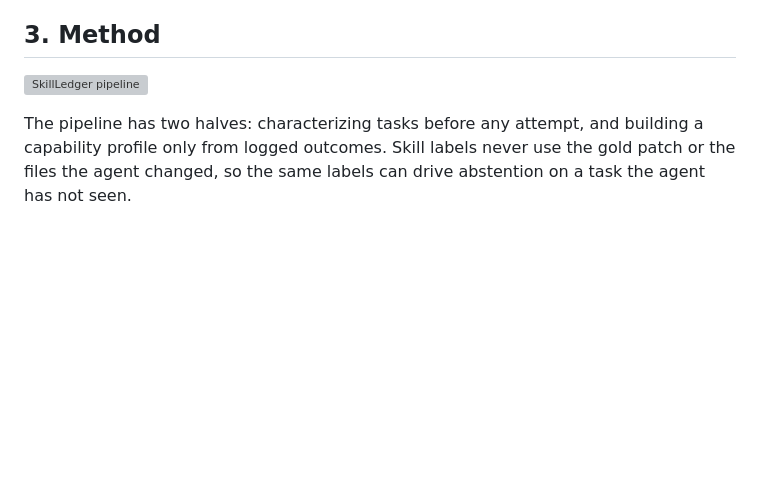
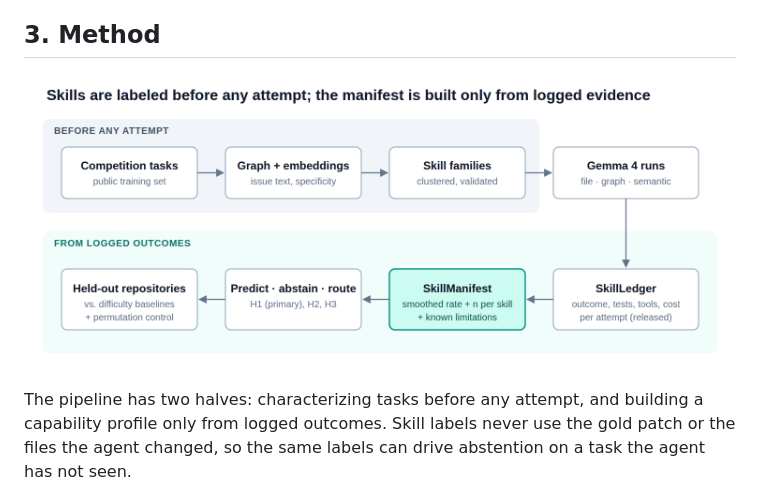
Before and after one commit to kamaljaiswal/kaggle_gemme_4, a Markdown page: paper/old_skilldna_draft_2026-10-16.md, the part around the change. GitHub-like rendering; blank space fills up the shorter version; grey boxes are pictures that could not be loaded.

```diff
--- a/paper/old_skilldna_draft_2026-10-16.md
+++ b/paper/old_skilldna_draft_2026-10-16.md
@@ -47,7 +47,7 @@ This paper makes one narrow, falsifiable claim: **a per-skill capability profile
 
 ## 3. Method
 
-![SkillLedger pipeline](PIPELINE_IMAGE)
+![SkillLedger pipeline](old_skillledger-pipeline.png)
 
 The pipeline has two halves: characterizing tasks before any attempt, and building a capability profile only from logged outcomes. Skill labels never use the gold patch or the files the agent changed, so the same labels can drive abstention on a task the agent has not seen.
 
```
Also changed, not shown: paper/writeup.md (+8 -0 lines), paper/figures/fig1_findings.png (added), paper/figures/fig2_public_scores.png (added), paper/old_skillledger-pipeline.png (renamed from paper/skillledger-pipeline.png), 1 other file.
